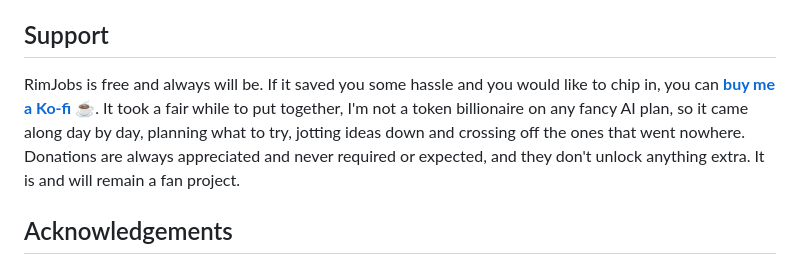
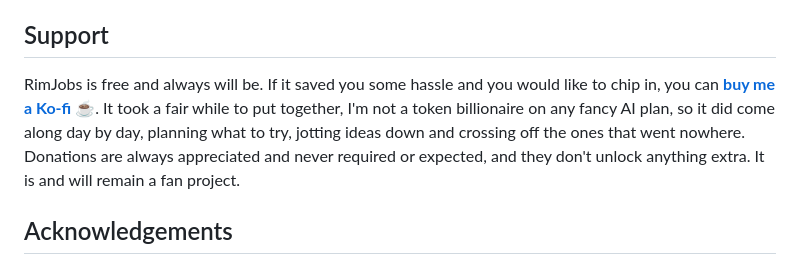
Before and after one commit to fugnsig/RimJobs, a Markdown page: README.md, the part around the change. GitHub-like rendering.

Commit message:
Tweak Support phrasing

```diff
--- a/README.md
+++ b/README.md
@@ -129,7 +129,7 @@ Found a bug or have an idea? Please open an **[issue](https://github.com/fugnsig
 
 ## Support
 
-RimJobs is free and always will be. If it saved you some hassle and you would like to chip in, you can **[buy me a Ko-fi](https://ko-fi.com/rimjobs)** ☕. It took a fair while to put together, I'm not a token billionaire on any fancy AI plan, so it came along day by day, planning what to try, jotting ideas down and crossing off the ones that went nowhere. Donations are always appreciated and never required or expected, and they don't unlock anything extra. It is and will remain a fan project.
+RimJobs is free and always will be. If it saved you some hassle and you would like to chip in, you can **[buy me a Ko-fi](https://ko-fi.com/rimjobs)** ☕. It took a fair while to put together, I'm not a token billionaire on any fancy AI plan, so it did come along day by day, planning what to try, jotting ideas down and crossing off the ones that went nowhere. Donations are always appreciated and never required or expected, and they don't unlock anything extra. It is and will remain a fan project.
 
 ## Acknowledgements
 
```
